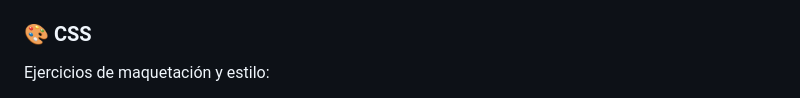
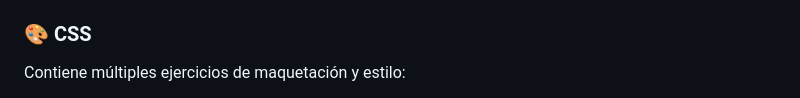
Before and after one commit to DavidGS04/LenguajeMarcas, a Markdown page: README.md, the part around one of its changes. Rendered like a GitHub page.

```diff
--- a/README.md
+++ b/README.md
@@ -53,5 +61,5 @@ Cada carpeta contiene su propio `index.html` y recursos:
 
 ### 🎨 CSS
 
-Ejercicios de maquetación y estilo:
+Contiene múltiples ejercicios de maquetación y estilo:
 
```
Also changed, not shown: other parts of README.md (+31 -7 lines).
